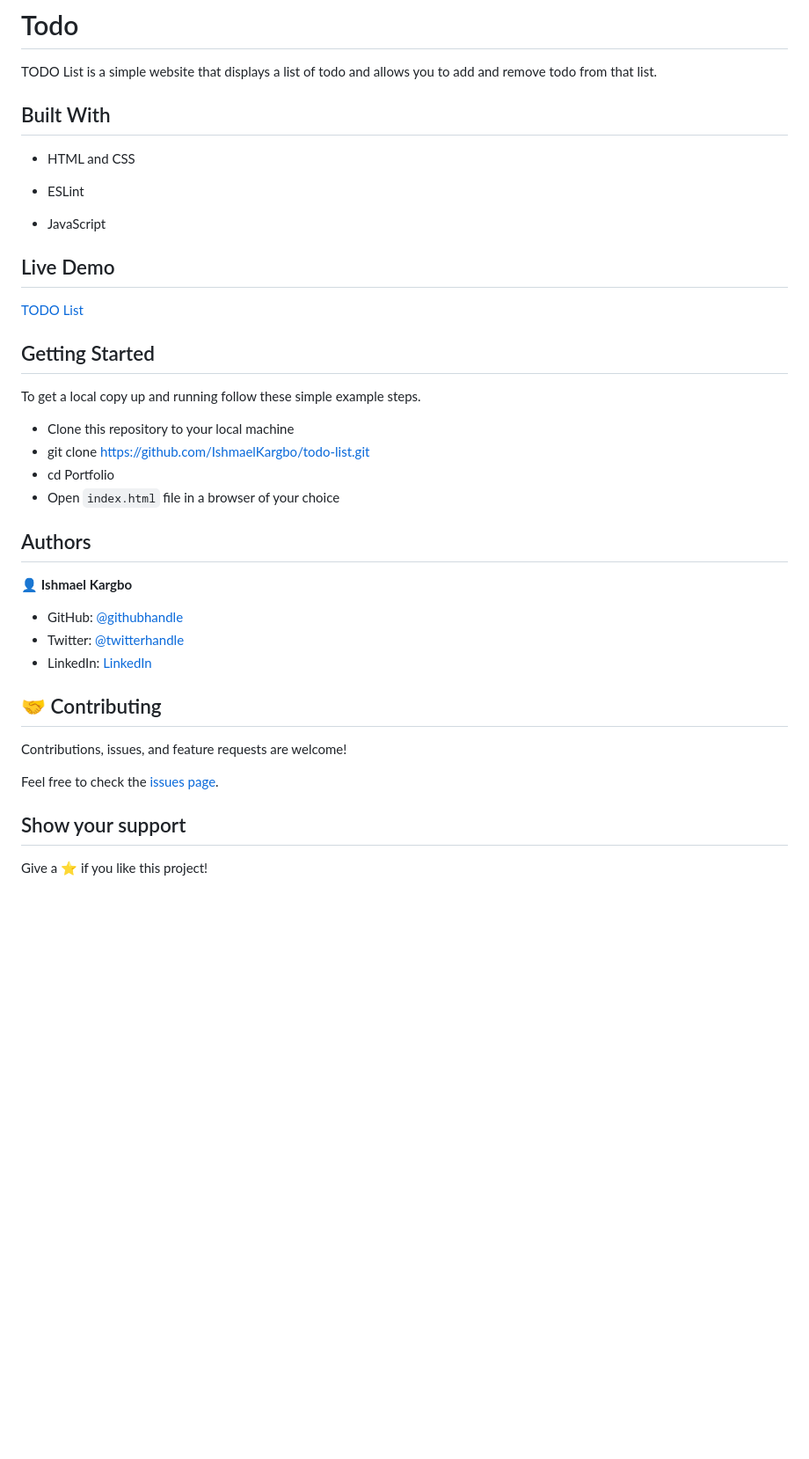
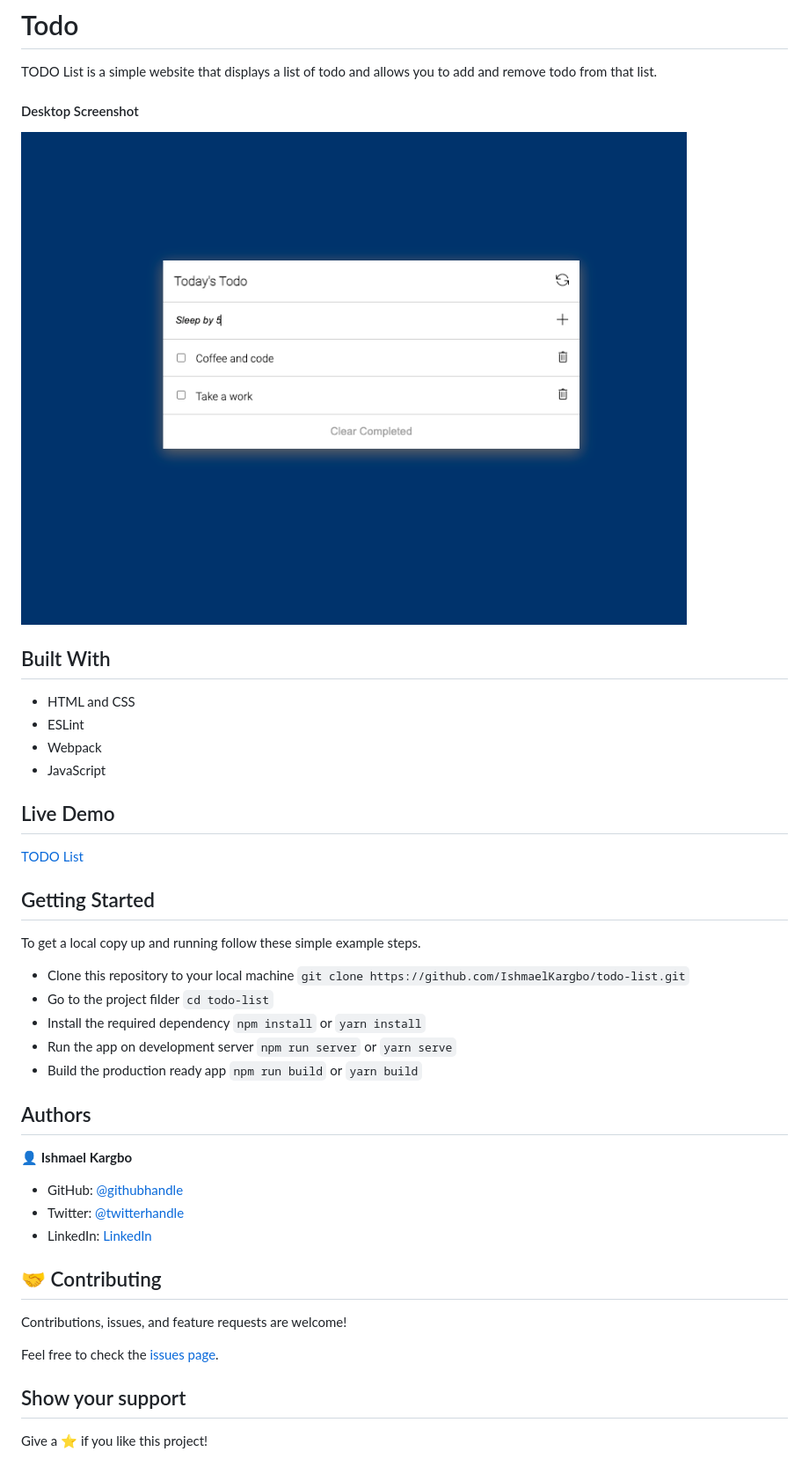
Before and after one commit to IshmaelKargbo/todo-list, a Markdown page: Readme.md, the part around the change printed below. Shown: that part at 88% size. Rendered like a GitHub page; pictures changed too: app_screenshot.png (added); blank space fills up the shorter version.

Commit message:
update readme and added app_screenshot.png

```diff
--- a/Readme.md
+++ b/Readme.md
@@ -2,15 +2,14 @@
 
 TODO List is a simple website that displays a list of todo and allows you to add and remove todo from that list.
 
-<!-- #### Desktop Screenshot
-<img src="./assets/images/app_screenshot.png" alt="TODO List" /> -->
+#### Desktop Screenshot
+<img src="./app_screenshot.png" alt="TODO List" />
 
 ## Built With
 
 - HTML and CSS
-
 - ESLint
-
+- Webpack
 - JavaScript
 
 ## Live Demo
@@ -22,9 +21,15 @@ TODO List is a simple website that displays a list of todo and allows you to add
 To get a local copy up and running follow these simple example steps.
 
 - Clone this repository to your local machine
-- git clone https://github.com/IshmaelKargbo/todo-list.git
-- cd Portfolio
-- Open `index.html` file in a browser of your choice
+`git clone https://github.com/IshmaelKargbo/todo-list.git`
+- Go to the project filder
+`cd todo-list`
+- Install the required dependency
+`npm install` or `yarn install`
+- Run the app on development server
+`npm run server` or `yarn serve`
+- Build the production ready app
+`npm run build` or `yarn build`
 
 ## Authors
 
```
Also changed, not shown: other parts of Readme.md (+2 -2 lines), 1 other file.
